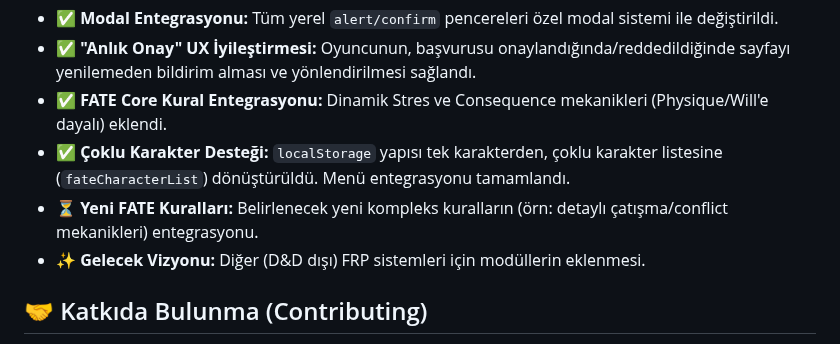
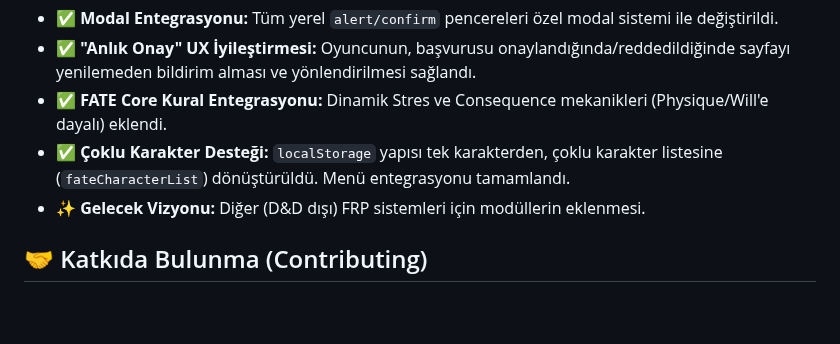
Before and after one commit to hazreti-ozay/faterollerdenemesi, a Markdown page: README.md, the part around the change. Rendered like a GitHub page; blank space fills up the shorter version.

```diff
--- a/README.md
+++ b/README.md
@@ -81,7 +81,6 @@ Projenin stabilizasyonu ve geleceği için planlanan sıradaki adımlar:
 * ✅ **"Anlık Onay" UX İyileştirmesi:** Oyuncunun, başvurusu onaylandığında/reddedildiğinde sayfayı yenilemeden bildirim alması ve yönlendirilmesi sağlandı.
 * ✅ **FATE Core Kural Entegrasyonu:** Dinamik Stres ve Consequence mekanikleri (Physique/Will'e dayalı) eklendi.
 * ✅ **Çoklu Karakter Desteği:** `localStorage` yapısı tek karakterden, çoklu karakter listesine (`fateCharacterList`) dönüştürüldü. Menü entegrasyonu tamamlandı.
-* ⏳ **Yeni FATE Kuralları:** Belirlenecek yeni kompleks kuralların (örn: detaylı çatışma/conflict mekanikleri) entegrasyonu.
 * ✨ **Gelecek Vizyonu:** Diğer (D&D dışı) FRP sistemleri için modüllerin eklenmesi.
 
 ## 🤝 Katkıda Bulunma (Contributing)
```
